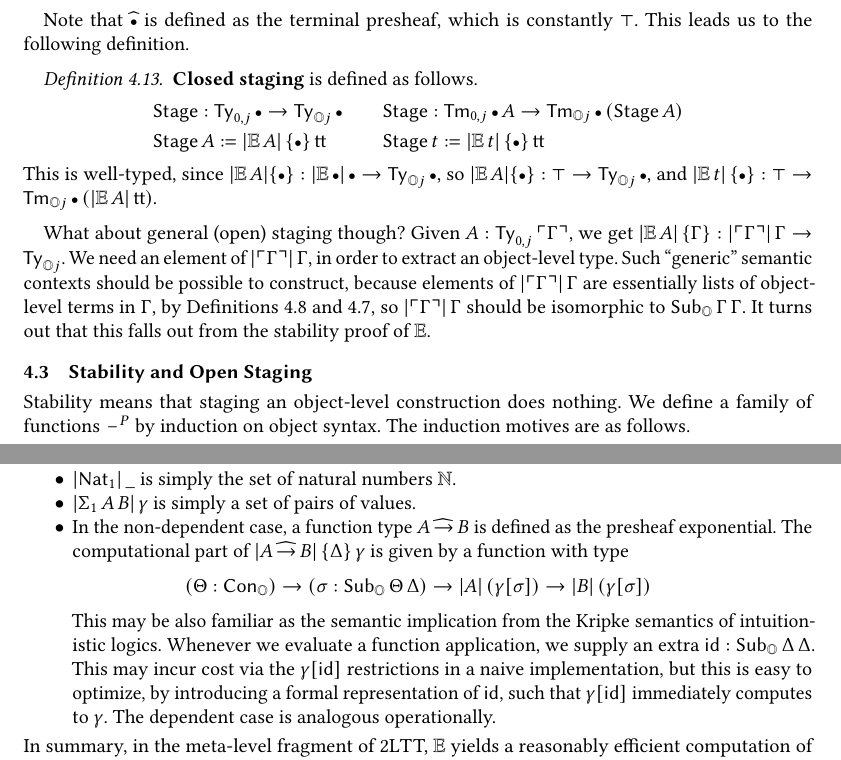
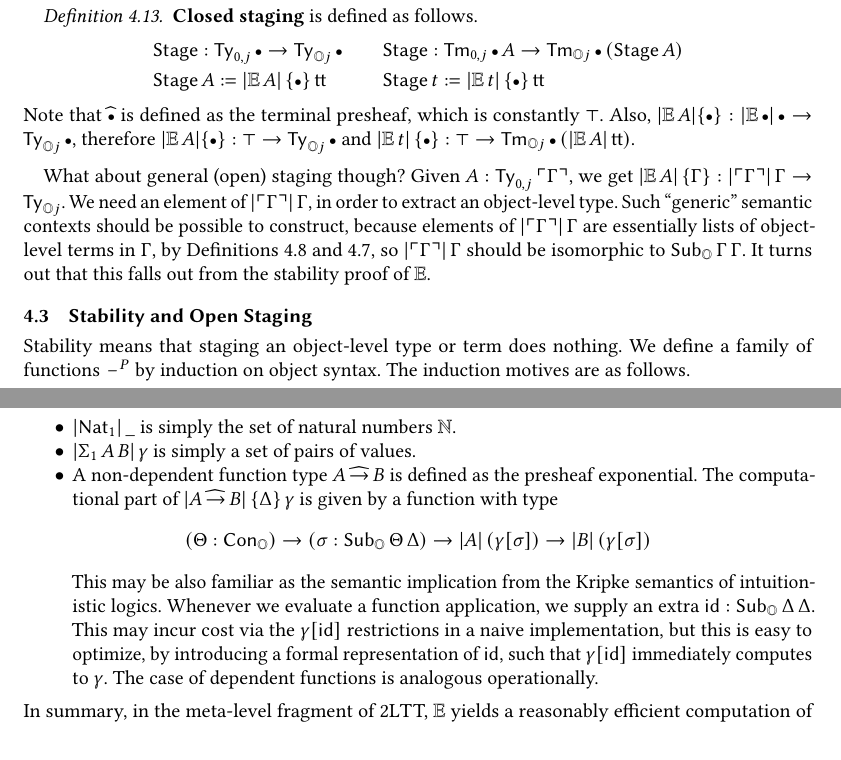
Before and after one commit to AndrasKovacs/staged, a LaTeX paper (paper/paper.tex): two parts of pages 14 and 15 of 26, joined at a grey line, cut so that both start at the same text, the shorter picture padded with empty space. The pictures show the PDF file paper/paper.pdf that the author committed with the source.

Commit message:
impl progress

```diff
--- a/paper/paper.tex
+++ b/paper/paper.tex
@@ -1093,17 +1093,15 @@ of the syntax. In other words, $\ev$ is defined by recursion on the syntax and
 strictly preserves all structure.
 \end{definition}
 
-Note that $\wh{\emptycon}$ is defined as the terminal presheaf, which is
-constantly $\top$. This leads us to the following definition.
-
 \begin{definition} \textbf{Closed staging} is defined as follows.
 \begin{alignat*}{4}
   & \Stage : \Ty_{0,j}\,\emptycon \to \Ty_{\mbbo j}\,\emptycon \hspace{2em} && \Stage : \Tm_{0,j}\,\emptycon\,A \to \Tm_{\mbbo j}\,\emptycon\,(\Stage\,A) \\
   & \Stage\,A := |\ev\,A|\,\{\emptycon\}\,\tt && \Stage\,t := |\ev\,t|\,\{\emptycon\}\,\tt
 \end{alignat*}
-This is well-typed, since $|\ev\,A|\{\emptycon\} : |\ev\,\emptycon|\,\emptycon \to \Ty_{\mbbo
-  j}\,\emptycon$, so $|\ev\,A|\{\emptycon\} : \top \to \Ty_{\mbbo
-  j}\,\emptycon$, and $|\ev\,t|\,\{\emptycon\} : \top \to \Tm_{\mbbo
+Note that $\wh{\emptycon}$ is defined as the terminal presheaf, which is
+constantly $\top$. Also, $|\ev\,A|\{\emptycon\} : |\ev\,\emptycon|\,\emptycon \to \Ty_{\mbbo
+  j}\,\emptycon$, therefore $|\ev\,A|\{\emptycon\} : \top \to \Ty_{\mbbo
+  j}\,\emptycon$ and $|\ev\,t|\,\{\emptycon\} : \top \to \Tm_{\mbbo
   j}\,\emptycon\,(|\ev\,A|\,\tt)$.
 \end{definition}
 
@@ -1119,7 +1117,7 @@ the stability proof of $\ev$.
 
 \subsection{Stability and Open Staging}
 
-Stability means that staging an object-level construction does nothing. We
+Stability means that staging an object-level type or term does nothing. We
 define a family of functions $\blank^P$ by induction on object syntax. The
 induction motives are as follows.
 \begin{alignat*}{4}
@@ -1191,7 +1189,7 @@ using metatheoretic inductive types and function types.
 \begin{itemize}
   \item $|\Nat_1|\,\_$ is simply the set of natural numbers $\mbb{N}$.
   \item $|\Sigma_1\,A\,B|\,\gamma$ is simply a set of pairs of values.
-  \item In the non-dependent case, a function type $A\,\wh{\to}\,B$ is defined as the presheaf
+  \item A non-dependent function type $A\,\wh{\to}\,B$ is defined as the presheaf
         exponential. The computational part of $|A\,\wh{\to}\,B|\,\{\Delta\}\,\gamma$
         is given by a function with type
         \[ (\Theta : \Cono) \to (\sigma : \Subo\,\Theta\,\Delta) \to |A|\,(\gamma[\sigma]) \to |B|\,(\gamma[\sigma])        \]
@@ -1201,7 +1199,7 @@ using metatheoretic inductive types and function types.
         incur cost via the $\gamma[\id]$ restrictions in a naive
         implementation, but this is easy to optimize, by introducing a formal
         representation of $\id$, such that $\gamma[\id]$ immediately computes to
-        $\gamma$. The dependent case is analogous operationally.
+        $\gamma$. The case of dependent functions is analogous operationally.
 \end{itemize}
 In summary, in the meta-level fragment of 2LTT, $\ev$ yields a reasonably efficient
 computation of closed values, which reuses functions from the ambient
```
Also changed, not shown: paper_proto/package.yaml (+2 -0 lines), paper/paper.pdf, 16 other files.
